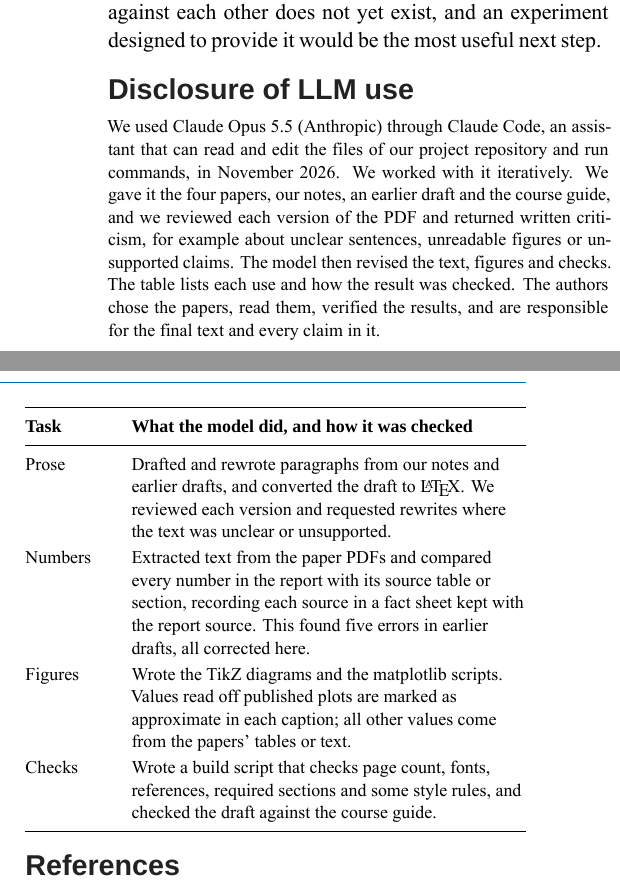
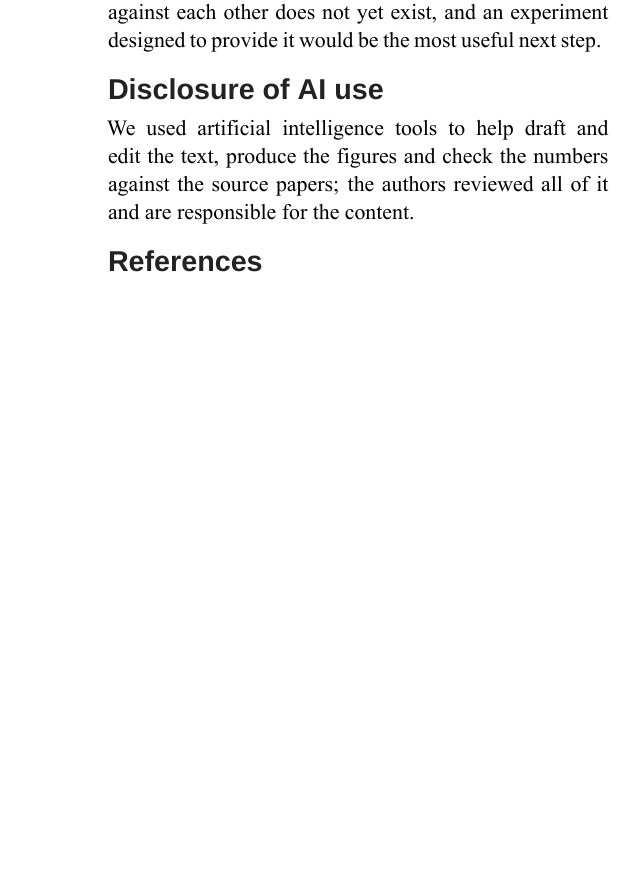
Before and after one commit to seofernando25/csi5137-atdm-db-project, a LaTeX document (report/project1-latex/main.tex, which reads report/project1-latex/disclosure.tex): two parts of the columns of page 11 of 12 before the commit and part of one column of page 11 of 11 after it, the two joined at a grey line, cut so that both start at the same text, the shorter picture padded with empty space. Compiled offline with XeLaTeX; a missing font is replaced by an installed copy or a similar font.

Commit message:
Report: shorten AI-use disclosure to one sentence
Co-Authored-By: Claude <noreply@anthropic.com>

```diff
--- a/report/project1-latex/disclosure.tex
+++ b/report/project1-latex/disclosure.tex
@@ -1,17 +1,4 @@
-% disclosure.tex: detailed acknowledgment of LLM use (course requirement)
-\section*{Disclosure of LLM use}\phantomsection\label{sec:llm}
-\addcontentsline{toc}{section}{Disclosure of LLM use}
-{\footnotesize
-We used Claude Opus 5.5 (Anthropic) through Claude Code, an assistant that can read and edit the files of our project repository and run commands, in November 2026. We worked with it iteratively. We gave it the four papers, our notes, an earlier draft and the course guide, and we reviewed each version of the PDF and returned written criticism, for example about unclear sentences, unreadable figures or unsupported claims. The model then revised the text, figures and checks. The table lists each use and how the result was checked. The authors chose the papers, read them, verified the results, and are responsible for the final text and every claim in it.
-
-\smallskip
-\noindent\begin{tabularx}{\columnwidth}{@{}>{\raggedright\arraybackslash}p{1.45cm}>{\raggedright\arraybackslash}X@{}}
-\toprule
-\textbf{Task} & \textbf{What the model did, and how it was checked} \\
-\midrule
-Prose & Drafted and rewrote paragraphs from our notes and earlier drafts, and converted the draft to \LaTeX{}. We reviewed each version and requested rewrites where the text was unclear or unsupported. \\
-Numbers & Extracted text from the paper PDFs and compared every number in the report with its source table or section, recording each source in a fact sheet kept with the report source. This found five errors in earlier drafts, all corrected here. \\
-Figures & Wrote the TikZ diagrams and the matplotlib scripts. Values read off published plots are marked as approximate in each caption; all other values come from the papers' tables or text. \\
-Checks & Wrote a build script that checks page count, fonts, references, required sections and some style rules, and checked the draft against the course guide. \\
-\bottomrule
-\end{tabularx}\par}
+% disclosure.tex: acknowledgment of AI use (course requirement)
+\section*{Disclosure of AI use}\phantomsection\label{sec:llm}
+\addcontentsline{toc}{section}{Disclosure of AI use}
+We used artificial intelligence tools to help draft and edit the text, produce the figures and check the numbers against the source papers; the authors reviewed all of it and are responsible for the content.
```
Also changed, not shown: report/project1-latex/main.pdf.
